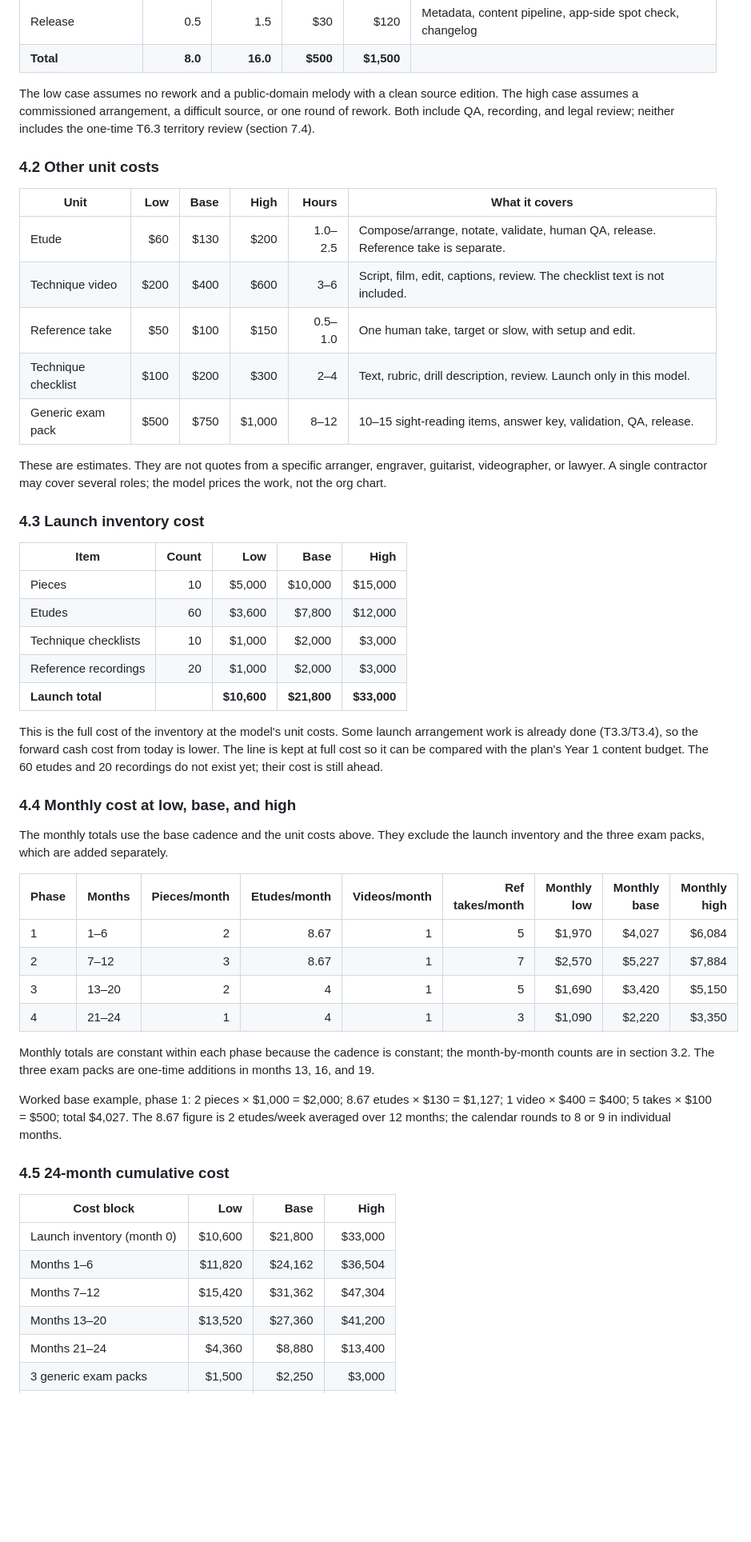
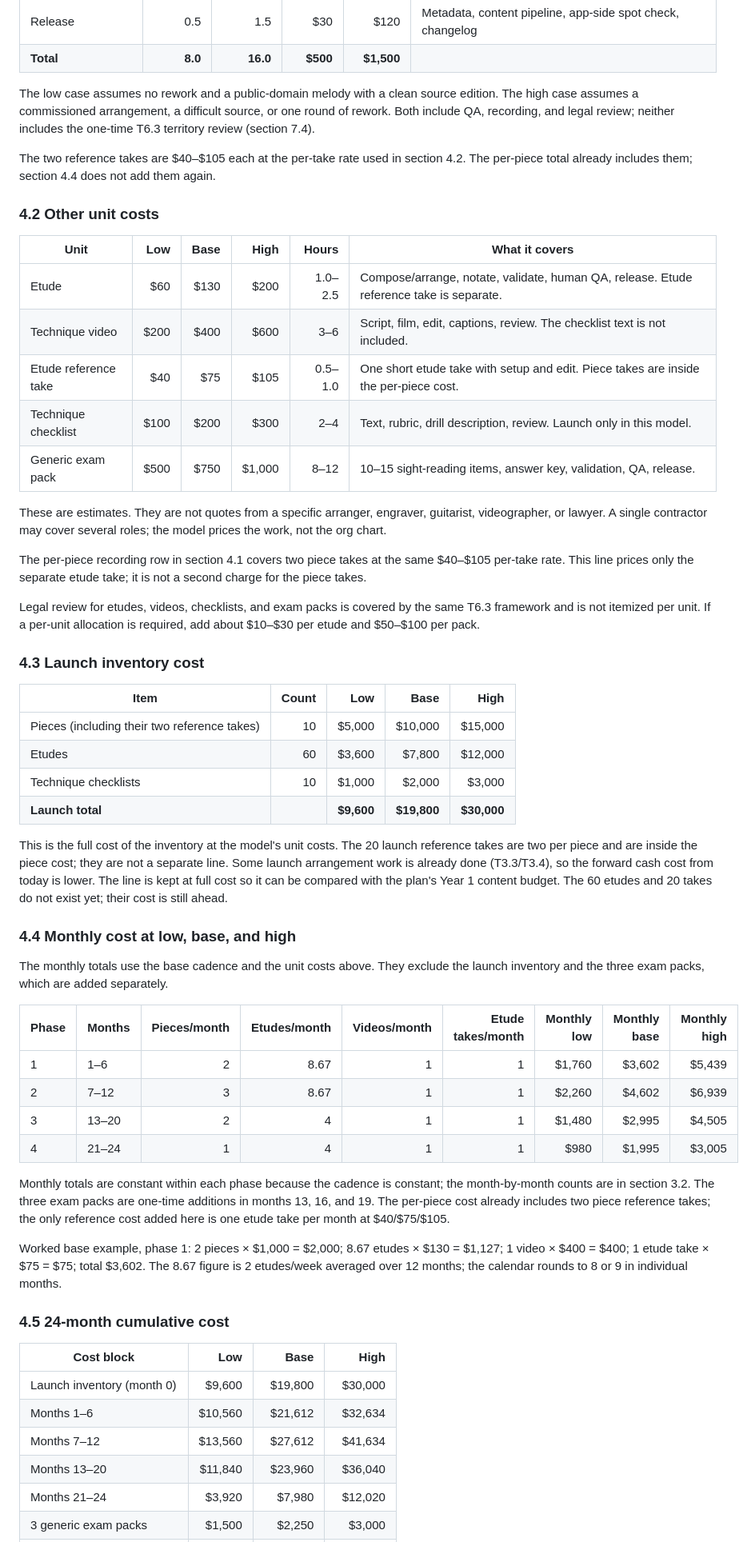
Before and after one commit to morekaccino/hear-me-out, a Markdown page: docs/CONTENT_CALENDAR.md, the part around one of its changes. Shown at 80% size. Drawn GitHub-style; blank space fills up the shorter version.

Commit message:
docs: fix reference-take double count in content calendar (T3.9)

```diff
--- a/docs/CONTENT_CALENDAR.md
+++ b/docs/CONTENT_CALENDAR.md
@@ -192,13 +217,17 @@ edition. The high case assumes a commissioned arrangement, a difficult source,
 or one round of rework. Both include QA, recording, and legal review; neither
 includes the one-time T6.3 territory review (section 7.4).
 
+The two reference takes are $40–$105 each at the per-take rate used in section
+4.2. The per-piece total already includes them; section 4.4 does not add them
+again.
+
 ### 4.2 Other unit costs
 
 | Unit | Low | Base | High | Hours | What it covers |
 |---|---:|---:|---:|---:|---|
-| Etude | $60 | $130 | $200 | 1.0–2.5 | Compose/arrange, notate, validate, human QA, release. Reference take is separate. |
+| Etude | $60 | $130 | $200 | 1.0–2.5 | Compose/arrange, notate, validate, human QA, release. Etude reference take is separate. |
 | Technique video | $200 | $400 | $600 | 3–6 | Script, film, edit, captions, review. The checklist text is not included. |
-| Reference take | $50 | $100 | $150 | 0.5–1.0 | One human take, target or slow, with setup and edit. |
+| Etude reference take | $40 | $75 | $105 | 0.5–1.0 | One short etude take with setup and edit. Piece takes are inside the per-piece cost. |
 | Technique checklist | $100 | $200 | $300 | 2–4 | Text, rubric, drill description, review. Launch only in this model. |
 | Generic exam pack | $500 | $750 | $1,000 | 8–12 | 10–15 sight-reading items, answer key, validation, QA, release. |
 
@@ -206,40 +235,50 @@ These are estimates. They are not quotes from a specific arranger, engraver,
 guitarist, videographer, or lawyer. A single contractor may cover several
 roles; the model prices the work, not the org chart.
 
+The per-piece recording row in section 4.1 covers two piece takes at the same
+$40–$105 per-take rate. This line prices only the separate etude take; it is
+not a second charge for the piece takes.
+
+Legal review for etudes, videos, checklists, and exam packs is covered by the
+same T6.3 framework and is not itemized per unit. If a per-unit allocation is
+required, add about $10–$30 per etude and $50–$100 per pack.
+
 ### 4.3 Launch inventory cost
 
 | Item | Count | Low | Base | High |
 |---|---:|---:|---:|---:|
-| Pieces | 10 | $5,000 | $10,000 | $15,000 |
+| Pieces (including their two reference takes) | 10 | $5,000 | $10,000 | $15,000 |
 | Etudes | 60 | $3,600 | $7,800 | $12,000 |
 | Technique checklists | 10 | $1,000 | $2,000 | $3,000 |
-| Reference recordings | 20 | $1,000 | $2,000 | $3,000 |
-| **Launch total** | | **$10,600** | **$21,800** | **$33,000** |
+| **Launch total** | | **$9,600** | **$19,800** | **$30,000** |
 
-This is the full cost of the inventory at the model's unit costs. Some launch
-arrangement work is already done (T3.3/T3.4), so the forward cash cost from
-today is lower. The line is kept at full cost so it can be compared with the
-plan's Year 1 content budget. The 60 etudes and 20 recordings do not exist yet;
-their cost is still ahead.
+This is the full cost of the inventory at the model's unit costs. The 20 launch
+reference takes are two per piece and are inside the piece cost; they are not a
+separate line. Some launch arrangement work is already done (T3.3/T3.4), so the
+forward cash cost from today is lower. The line is kept at full cost so it can
+be compared with the plan's Year 1 content budget. The 60 etudes and 20 takes
+do not exist yet; their cost is still ahead.
 
 ### 4.4 Monthly cost at low, base, and high
 
 The monthly totals use the base cadence and the unit costs above. They exclude
 the launch inventory and the three exam packs, which are added separately.
 
-| Phase | Months | Pieces/month | Etudes/month | Videos/month | Ref takes/month | Monthly low | Monthly base | Monthly high |
+| Phase | Months | Pieces/month | Etudes/month | Videos/month | Etude takes/month | Monthly low | Monthly base | Monthly high |
 |---|---|---:|---:|---:|---:|---:|---:|---:|
-| 1 | 1–6 | 2 | 8.67 | 1 | 5 | $1,970 | $4,027 | $6,084 |
-| 2 | 7–12 | 3 | 8.67 | 1 | 7 | $2,570 | $5,227 | $7,884 |
-| 3 | 13–20 | 2 | 4 | 1 | 5 | $1,690 | $3,420 | $5,150 |
-| 4 | 21–24 | 1 | 4 | 1 | 3 | $1,090 | $2,220 | $3,350 |
+| 1 | 1–6 | 2 | 8.67 | 1 | 1 | $1,760 | $3,602 | $5,439 |
+| 2 | 7–12 | 3 | 8.67 | 1 | 1 | $2,260 | $4,602 | $6,939 |
+| 3 | 13–20 | 2 | 4 | 1 | 1 | $1,480 | $2,995 | $4,505 |
+| 4 | 21–24 | 1 | 4 | 1 | 1 | $980 | $1,995 | $3,005 |
 
 Monthly totals are constant within each phase because the cadence is constant;
 the month-by-month counts are in section 3.2. The three exam packs are one-time
-additions in months 13, 16, and 19.
+additions in months 13, 16, and 19. The per-piece cost already includes two
+piece reference takes; the only reference cost added here is one etude take per
+month at $40/$75/$105.
 
 Worked base example, phase 1: 2 pieces × $1,000 = $2,000; 8.67 etudes × $130 =
-$1,127; 1 video × $400 = $400; 5 takes × $100 = $500; total $4,027. The 8.67
+$1,127; 1 video × $400 = $400; 1 etude take × $75 = $75; total $3,602. The 8.67
 figure is 2 etudes/week averaged over 12 months; the calendar rounds to 8 or 9
 in individual months.
 
@@ -247,9 +286,9 @@ in individual months.
 
 | Cost block | Low | Base | High |
 |---|---:|---:|---:|
-| Launch inventory (month 0) | $10,600 | $21,800 | $33,000 |
-| Months 1–6 | $11,820 | $24,162 | $36,504 |
-| Months 7–12 | $15,420 | $31,362 | $47,304 |
-| Months 13–20 | $13,520 | $27,360 | $41,200 |
-| Months 21–24 | $4,360 | $8,880 | $13,400 |
+| Launch inventory (month 0) | $9,600 | $19,800 | $30,000 |
+| Months 1–6 | $10,560 | $21,612 | $32,634 |
+| Months 7–12 | $13,560 | $27,612 | $41,634 |
+| Months 13–20 | $11,840 | $23,960 | $36,040 |
+| Months 21–24 | $3,920 | $7,980 | $12,020 |
 | 3 generic exam packs | $1,500 | $2,250 | $3,000 |
```
Also changed, not shown: other parts of docs/CONTENT_CALENDAR.md (+105 -62 lines), docs/TRANSFORMATION_PLAN_FINAL.md (+1 -1 lines).
